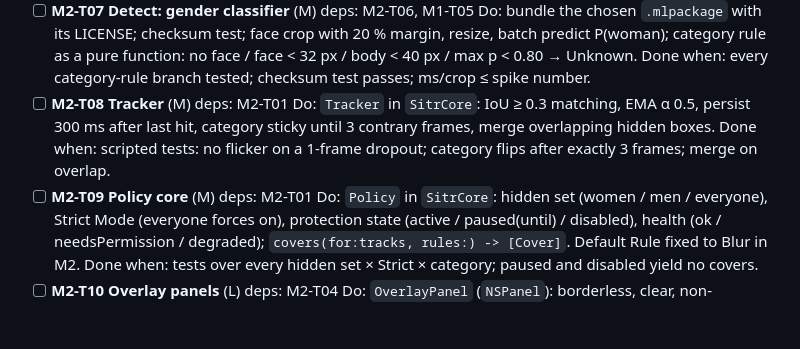
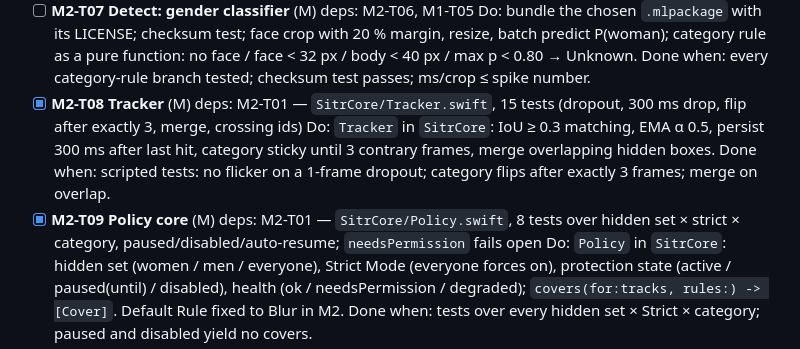
Before and after one commit to haithamassoli/Sitr, a Markdown page: docs/tasks.md, the part around the change. Drawn GitHub-style; blank space fills up the shorter version.

Commit message:
tasks: tick M2-T08, M2-T09
Co-Authored-By: Claude Fable 5.1 <noreply@anthropic.com>
Claude-Session: https://claude.ai/code/session_01GjqG5ChNqWpuugkUWxS2GH

```diff
--- a/docs/tasks.md
+++ b/docs/tasks.md
@@ -86,10 +86,10 @@ Exit: on 1 and 2 displays, hidden-set persons covered with exposure ≤ 150 ms p
 - [ ] **M2-T07 Detect: gender classifier** (M) deps: M2-T06, M1-T05
   Do: bundle the chosen `.mlpackage` with its LICENSE; checksum test; face crop with 20 % margin, resize, batch predict P(woman); category rule as a pure function: no face / face < 32 px / body < 40 px / max p < 0.80 → Unknown.
   Done when: every category-rule branch tested; checksum test passes; ms/crop ≤ spike number.
-- [ ] **M2-T08 Tracker** (M) deps: M2-T01
+- [x] **M2-T08 Tracker** (M) deps: M2-T01 — `SitrCore/Tracker.swift`, 15 tests (dropout, 300 ms drop, flip after exactly 3, merge, crossing ids)
   Do: `Tracker` in `SitrCore`: IoU ≥ 0.3 matching, EMA α 0.5, persist 300 ms after last hit, category sticky until 3 contrary frames, merge overlapping hidden boxes.
   Done when: scripted tests: no flicker on a 1-frame dropout; category flips after exactly 3 frames; merge on overlap.
-- [ ] **M2-T09 Policy core** (M) deps: M2-T01
+- [x] **M2-T09 Policy core** (M) deps: M2-T01 — `SitrCore/Policy.swift`, 8 tests over hidden set × strict × category, paused/disabled/auto-resume; `needsPermission` fails open
   Do: `Policy` in `SitrCore`: hidden set (women / men / everyone), Strict Mode (everyone forces on), protection state (active / paused(until) / disabled), health (ok / needsPermission / degraded); `covers(for:tracks, rules:) -> [Cover]`. Default Rule fixed to Blur in M2.
   Done when: tests over every hidden set × Strict × category; paused and disabled yield no covers.
 - [ ] **M2-T10 Overlay panels** (L) deps: M2-T04
```
